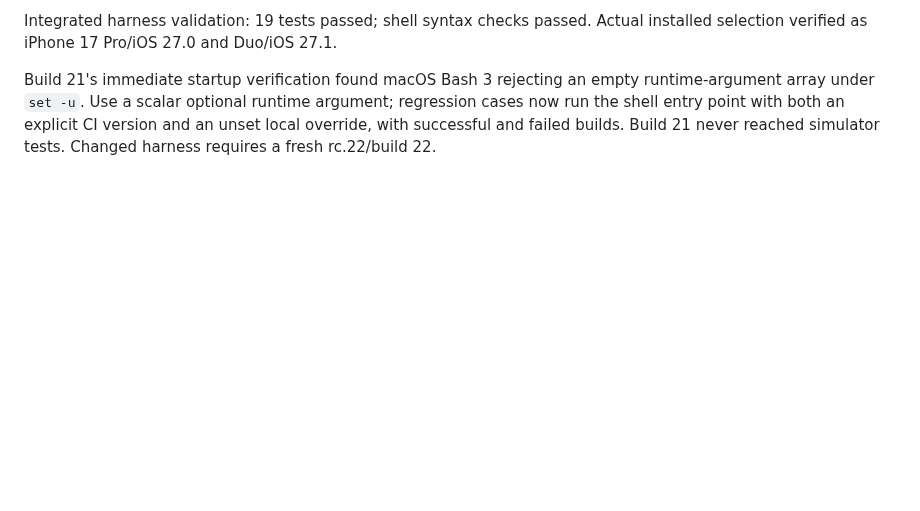
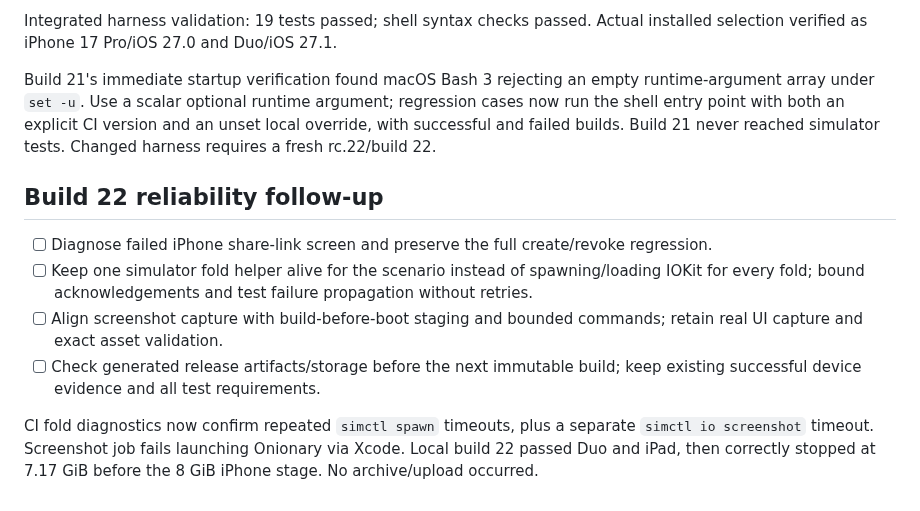
Before and after one commit to Malaber/what-should-we-eat, a Markdown page: docs/duo-adaptive-todo.md, the part around the change. Rendered like a GitHub page; blank space fills up the shorter version.

Commit message:
docs: track remaining capture and sharing failures

```diff
--- a/docs/duo-adaptive-todo.md
+++ b/docs/duo-adaptive-todo.md
@@ -170,3 +170,15 @@ runtime-argument array under `set -u`. Use a scalar optional runtime argument;
 regression cases now run the shell entry point with both an explicit CI version
 and an unset local override, with successful and failed builds. Build 21 never
 reached simulator tests. Changed harness requires a fresh rc.22/build 22.
+
+## Build 22 reliability follow-up
+
+- [ ] Diagnose failed iPhone share-link screen and preserve the full create/revoke regression.
+- [ ] Keep one simulator fold helper alive for the scenario instead of spawning/loading IOKit for every fold; bound acknowledgements and test failure propagation without retries.
+- [ ] Align screenshot capture with build-before-boot staging and bounded commands; retain real UI capture and exact asset validation.
+- [ ] Check generated release artifacts/storage before the next immutable build; keep existing successful device evidence and all test requirements.
+
+CI fold diagnostics now confirm repeated `simctl spawn` timeouts, plus a separate
+`simctl io screenshot` timeout. Screenshot job fails launching Onionary via Xcode.
+Local build 22 passed Duo and iPad, then correctly stopped at 7.17 GiB before the
+8 GiB iPhone stage. No archive/upload occurred.
```
